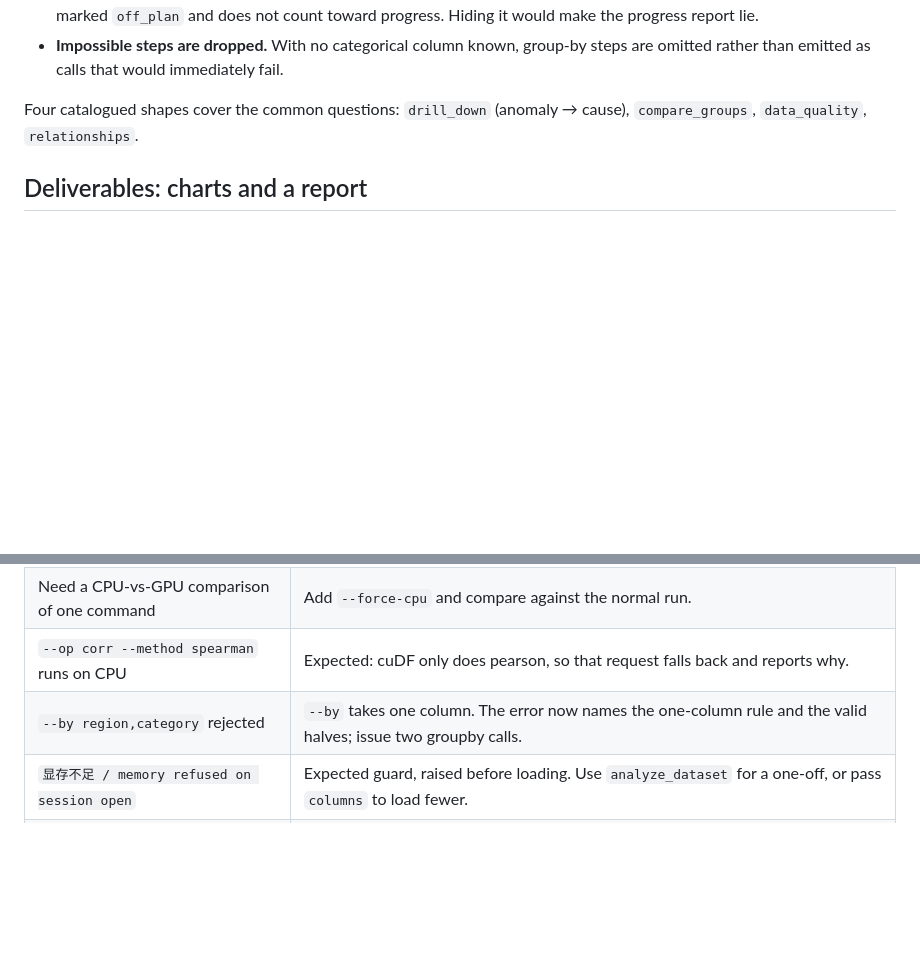
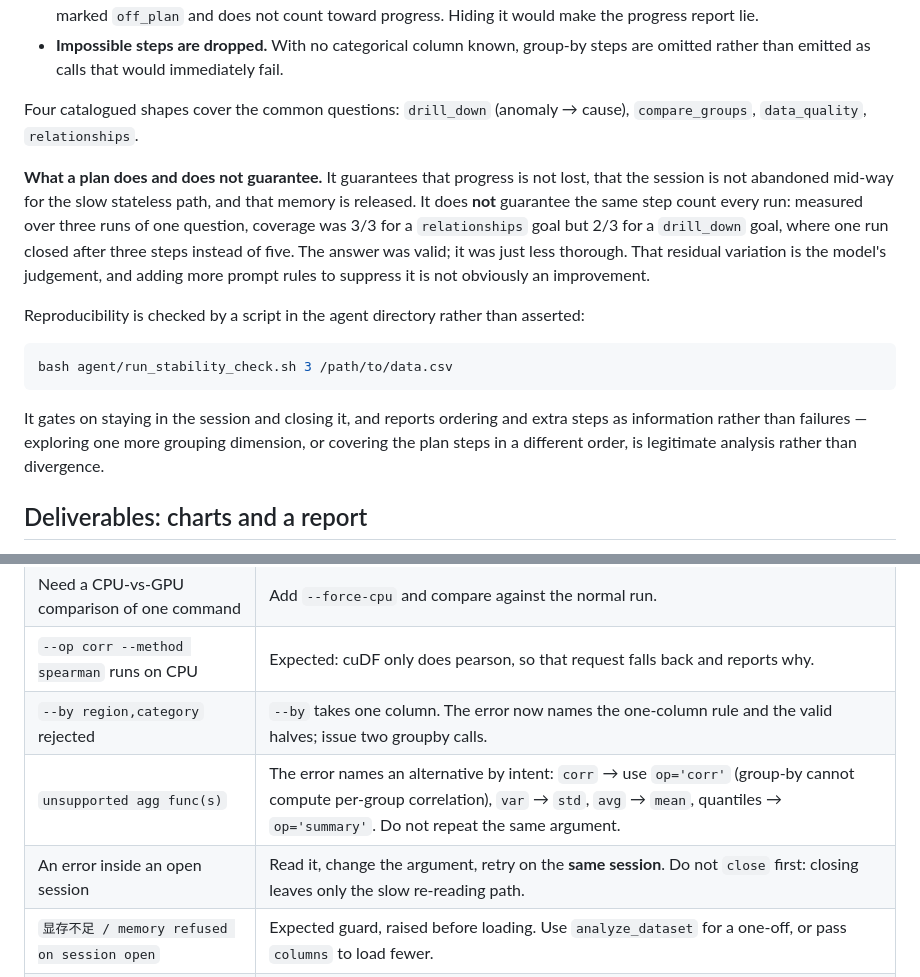
Before and after one commit to AzzzWhy/Data-Analysis, a Markdown page: skills/cudf-analytics/SKILL.md, 2 parts joined by grey strips. GitHub-like rendering; blank space fills up the shorter version.

Commit message:
Document what a plan does and does not guarantee in the skill itself
The skill described plans as if they were deterministic. Measurement says otherwise: over
three runs of one question, plan coverage was 3/3 for a relationships goal but 2/3 for a
drill_down goal, where one run closed after three steps instead of five. The answer was
valid, just less thorough.

States that distinction where a future reader of the skill will see it: a plan guarantees
progress is not lost, the session is not abandoned for the slow path, and memory is released.
It does not guarantee a fixed step count, and adding prompt rules to suppress the residual
variation is not obviously an improvement.

Also points at agent/run_stability_check.sh from the skill, and documents the two failure
modes that measurement exposed: unsupported agg functions (the error now names an alternative
by intent) and the handling order for an in-session error (change the argument and retry on the
SAME session; do not close first).

````diff
--- a/skills/cudf-analytics/SKILL.md
+++ b/skills/cudf-analytics/SKILL.md
@@ -210,6 +210,24 @@ Design decisions worth stating:
 Four catalogued shapes cover the common questions: `drill_down` (anomaly → cause),
 `compare_groups`, `data_quality`, `relationships`.
 
+**What a plan does and does not guarantee.** It guarantees that progress is not lost, that the
+session is not abandoned mid-way for the slow stateless path, and that memory is released. It
+does **not** guarantee the same step count every run: measured over three runs of one
+question, coverage was 3/3 for a `relationships` goal but 2/3 for a `drill_down` goal, where
+one run closed after three steps instead of five. The answer was valid; it was just less
+thorough. That residual variation is the model's judgement, and adding more prompt rules to
+suppress it is not obviously an improvement.
+
+Reproducibility is checked by a script in the agent directory rather than asserted:
+
+```bash
+bash agent/run_stability_check.sh 3 /path/to/data.csv
+```
+
+It gates on staying in the session and closing it, and reports ordering and extra steps as
+information rather than failures — exploring one more grouping dimension, or covering the plan
+steps in a different order, is legitimate analysis rather than divergence.
+
 ## Deliverables: charts and a report
 
 `make_deliverables.py` turns an engine result into files a user can keep: `report.md`, one or
@@ -284,6 +302,8 @@ not just the best row.
 | Need a CPU-vs-GPU comparison of one command | Add `--force-cpu` and compare against the normal run. |
 | `--op corr --method spearman` runs on CPU | Expected: cuDF only does pearson, so that request falls back and reports why. |
 | `--by region,category` rejected | `--by` takes one column. The error now names the one-column rule and the valid halves; issue two groupby calls. |
+| `unsupported agg func(s)` | The error names an alternative by intent: `corr` → use `op='corr'` (group-by cannot compute per-group correlation), `var` → `std`, `avg` → `mean`, quantiles → `op='summary'`. Do not repeat the same argument. |
+| An error inside an open session | Read it, change the argument, retry on the **same session**. Do not `close` first: closing leaves only the slow re-reading path. |
 | `显存不足 / memory refused on session open` | Expected guard, raised before loading. Use `analyze_dataset` for a one-off, or pass `columns` to load fewer. |
 | Session says the file "已被修改" | The file changed under the session, so its answers would be stale. Re-`open` it. |
 | Session left open after a run | The agent releases it in a `finally` block; the model is also told to `close`. If a session is ever orphaned, `{"cmd":"close","sid":"all"}` frees it. |
````
